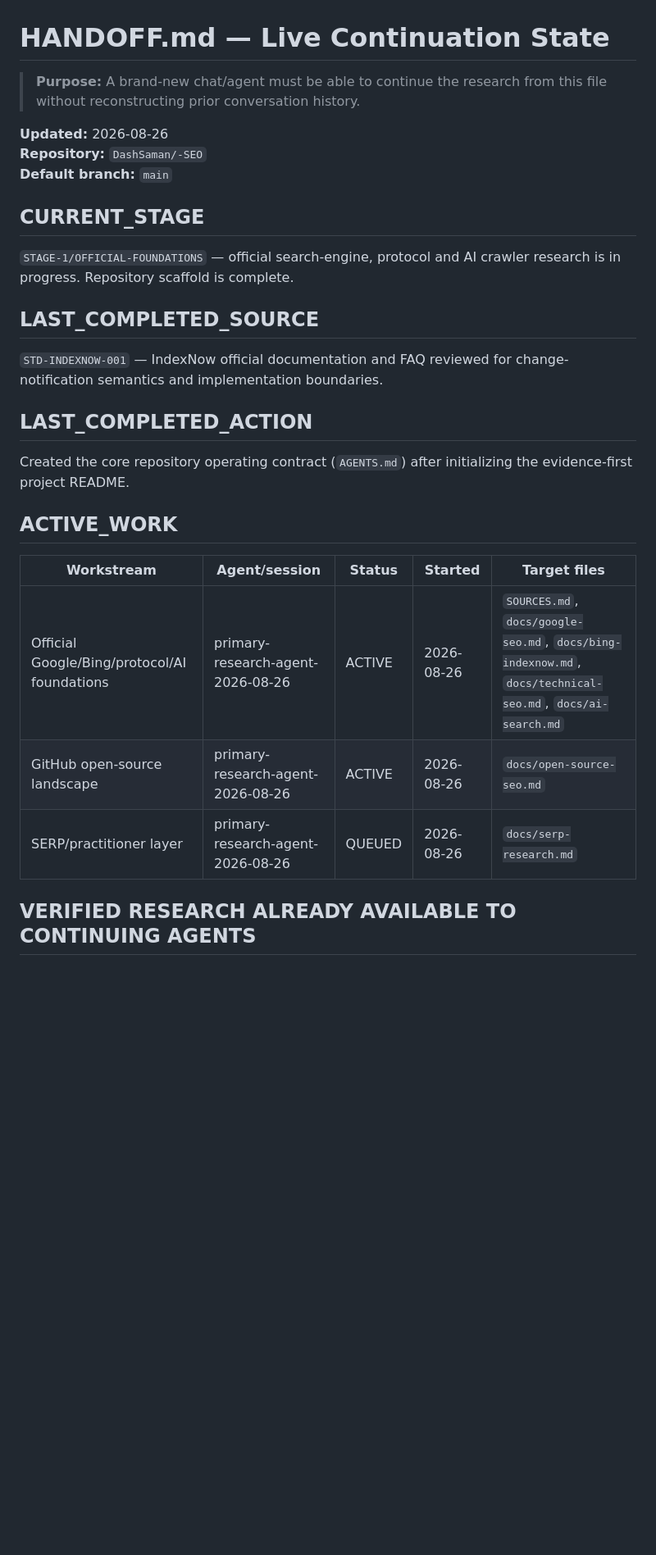
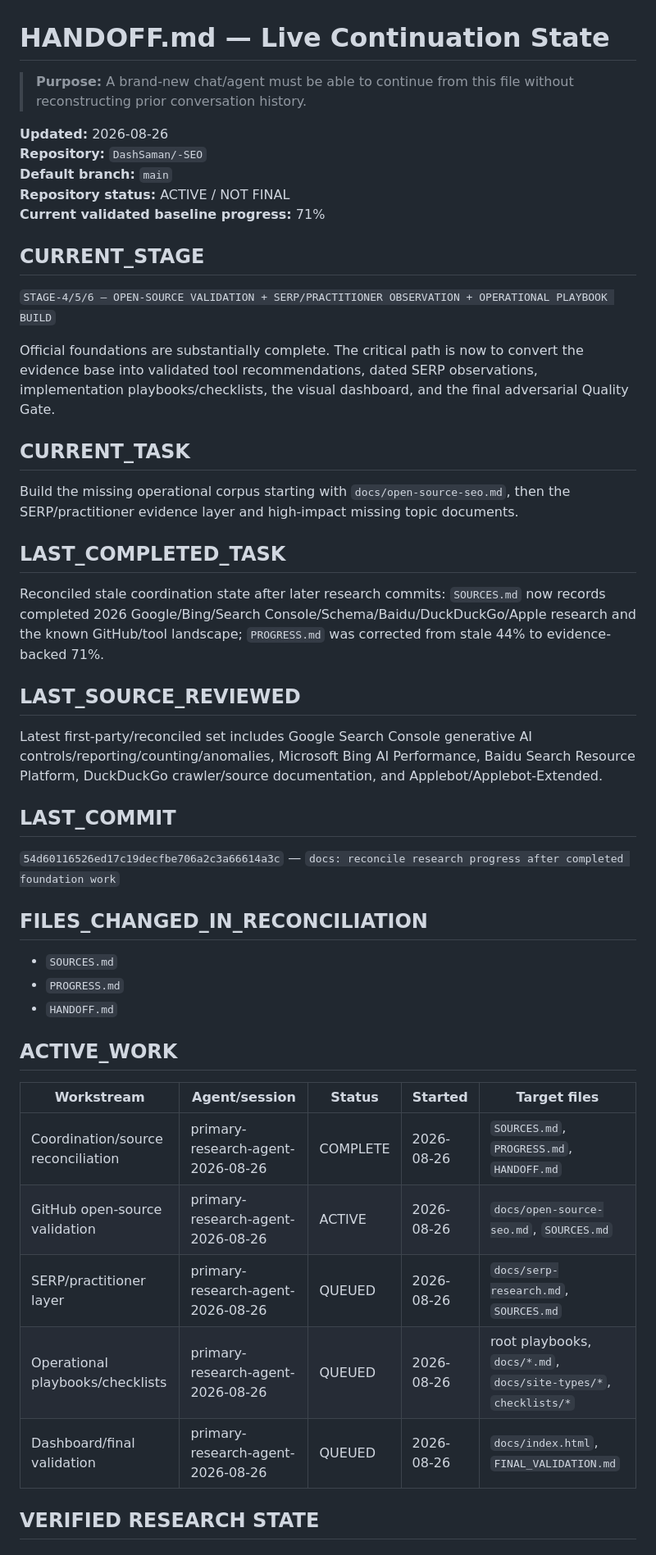
Before and after one commit to DashSaman/-SEO, a Markdown page: HANDOFF.md, the part around one of its changes. Shown at 82% size. Rendered like a GitHub page; blank space fills up the shorter version.

```diff
--- a/HANDOFF.md
+++ b/HANDOFF.md
@@ -1,30 +1,50 @@
 # HANDOFF.md — Live Continuation State
 
-> **Purpose:** A brand-new chat/agent must be able to continue the research from this file without reconstructing prior conversation history.
+> **Purpose:** A brand-new chat/agent must be able to continue from this file without reconstructing prior conversation history.
 
 **Updated:** 2026-08-26
 **Repository:** `DashSaman/-SEO`
 **Default branch:** `main`
+**Repository status:** ACTIVE / NOT FINAL
+**Current validated baseline progress:** 71%
 
 ## CURRENT_STAGE
 
-`STAGE-1/OFFICIAL-FOUNDATIONS` — official search-engine, protocol and AI crawler research is in progress. Repository scaffold is complete.
+`STAGE-4/5/6 — OPEN-SOURCE VALIDATION + SERP/PRACTITIONER OBSERVATION + OPERATIONAL PLAYBOOK BUILD`
 
-## LAST_COMPLETED_SOURCE
+Official foundations are substantially complete. The critical path is now to convert the evidence base into validated tool recommendations, dated SERP observations, implementation playbooks/checklists, the visual dashboard, and the final adversarial Quality Gate.
 
-`STD-INDEXNOW-001` — IndexNow official documentation and FAQ reviewed for change-notification semantics and implementation boundaries.
+## CURRENT_TASK
 
-## LAST_COMPLETED_ACTION
+Build the missing operational corpus starting with `docs/open-source-seo.md`, then the SERP/practitioner evidence layer and high-impact missing topic documents.
 
-Created the core repository operating contract (`AGENTS.md`) after initializing the evidence-first project README.
+## LAST_COMPLETED_TASK
+
+Reconciled stale coordination state after later research commits: `SOURCES.md` now records completed 2026 Google/Bing/Search Console/Schema/Baidu/DuckDuckGo/Apple research and the known GitHub/tool landscape; `PROGRESS.md` was corrected from stale 44% to evidence-backed 71%.
+
+## LAST_SOURCE_REVIEWED
+
+Latest first-party/reconciled set includes Google Search Console generative AI controls/reporting/counting/anomalies, Microsoft Bing AI Performance, Baidu Search Resource Platform, DuckDuckGo crawler/source documentation, and Applebot/Applebot-Extended.
+
+## LAST_COMMIT
+
+`54d60116526ed17c19decfbe706a2c3a66614a3c` — `docs: reconcile research progress after completed foundation work`
+
+## FILES_CHANGED_IN_RECONCILIATION
+
+- `SOURCES.md`
+- `PROGRESS.md`
+- `HANDOFF.md`
 
 ## ACTIVE_WORK
 
 | Workstream | Agent/session | Status | Started | Target files |
 |---|---|---|---|---|
-| Official Google/Bing/protocol/AI foundations | primary-research-agent-2026-08-26 | ACTIVE | 2026-08-26 | `SOURCES.md`, `docs/google-seo.md`, `docs/bing-indexnow.md`, `docs/technical-seo.md`, `docs/ai-search.md` |
-| GitHub open-source landscape | primary-research-agent-2026-08-26 | ACTIVE | 2026-08-26 | `docs/open-source-seo.md` |
-| SERP/practitioner layer | primary-research-agent-2026-08-26 | QUEUED | 2026-08-26 | `docs/serp-research.md` |
+| Coordination/source reconciliation | primary-research-agent-2026-08-26 | COMPLETE | 2026-08-26 | `SOURCES.md`, `PROGRESS.md`, `HANDOFF.md` |
+| GitHub open-source validation | primary-research-agent-2026-08-26 | ACTIVE | 2026-08-26 | `docs/open-source-seo.md`, `SOURCES.md` |
+| SERP/practitioner layer | primary-research-agent-2026-08-26 | QUEUED | 2026-08-26 | `docs/serp-research.md`, `SOURCES.md` |
+| Operational playbooks/checklists | primary-research-agent-2026-08-26 | QUEUED | 2026-08-26 | root playbooks, `docs/*.md`, `docs/site-types/*`, `checklists/*` |
+| Dashboard/final validation | primary-research-agent-2026-08-26 | QUEUED | 2026-08-26 | `docs/index.html`, `FINAL_VALIDATION.md` |
 
-## VERIFIED RESEARCH ALREADY AVAILABLE TO CONTINUING AGENTS
+## VERIFIED RESEARCH STATE
 
```
Also changed, not shown: other parts of HANDOFF.md (+41 -56 lines).
